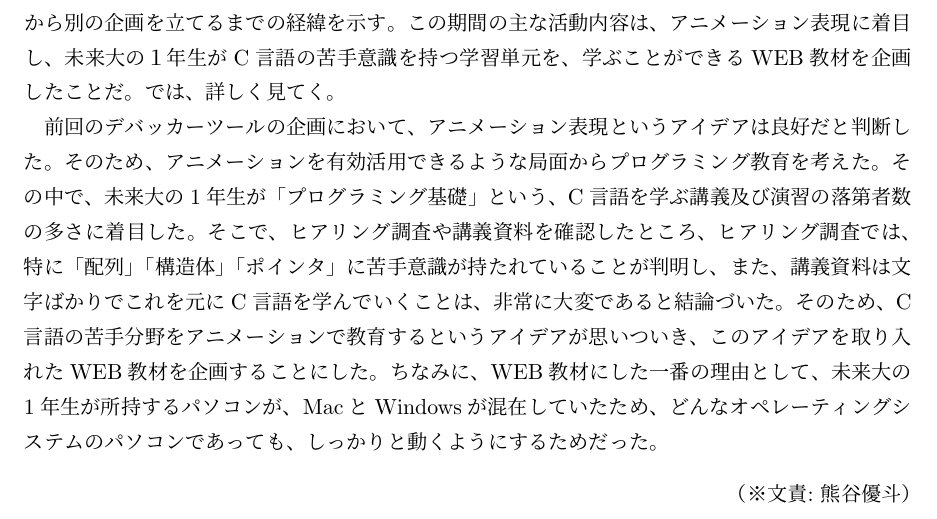
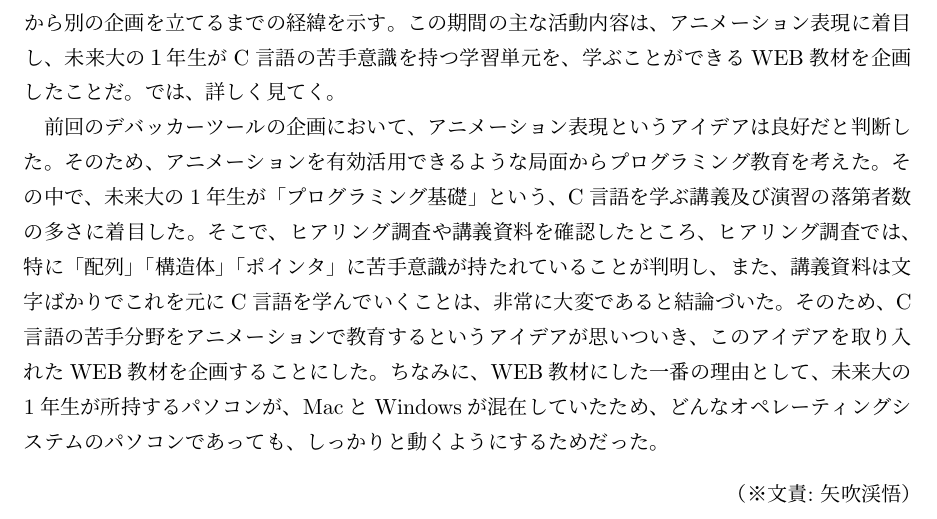
Before and after one commit to FUNPBL2015/edu_groupreport, a LaTeX thesis (group.tex): part of page 35 of 54, cut so that both start at the same text. Compiled offline with pLaTeX and dvipdfmx.

Commit message:
文責変更

```diff
--- a/group.tex
+++ b/group.tex
@@ -676,7 +676,7 @@ left、right、0〜9、;  などである。タップされたソースボタン
 \par 前章では、プログラミングを教育題材にしてから、デバッカーツールという企画の有用性を判断した。この章では、デバッカーツールという企画を見直してから、アニメーション表現という手法から別の企画を立てるまでの経緯を示す。この期間の主な活動内容は、アニメーション表現に着目し、未来大の１年生がC言語の苦手意識を持つ学習単元を、学ぶことができるWEB教材を企画したことだ。では、詳しく見てく。
 \par 前回のデバッカーツールの企画において、アニメーション表現というアイデアは良好だと判断した。そのため、アニメーションを有効活用できるような局面からプログラミング教育を考えた。その中で、未来大の1年生が「プログラミング基礎」という、C言語を学ぶ講義及び演習の落第者数の多さに着目した。そこで、ヒアリング調査や講義資料を確認したところ、ヒアリング調査では、特に「配列」「構造体」「ポインタ」に苦手意識が持たれていることが判明し、また、講義資料は文字ばかりでこれを元にC言語を学んでいくことは、非常に大変であると結論づいた。そのため、C言語の苦手分野をアニメーションで教育するというアイデアが思いついき、このアイデアを取り入れたWEB教材を企画することにした。ちなみに、WEB教材にした一番の理由として、未来大の1年生が所持するパソコンが、MacとWindowsが混在していたため、どんなオペレーティングシステムのパソコンであっても、しっかりと動くようにするためだった。
 
-\bunseki{熊谷優斗}
+\bunseki{矢吹渓悟}
 
 %9章
 %%%%%%%%%%%%%%%%%%%%%%%%%%%%%%%%%%%%%%%%%%%%%%%%%%%
```
